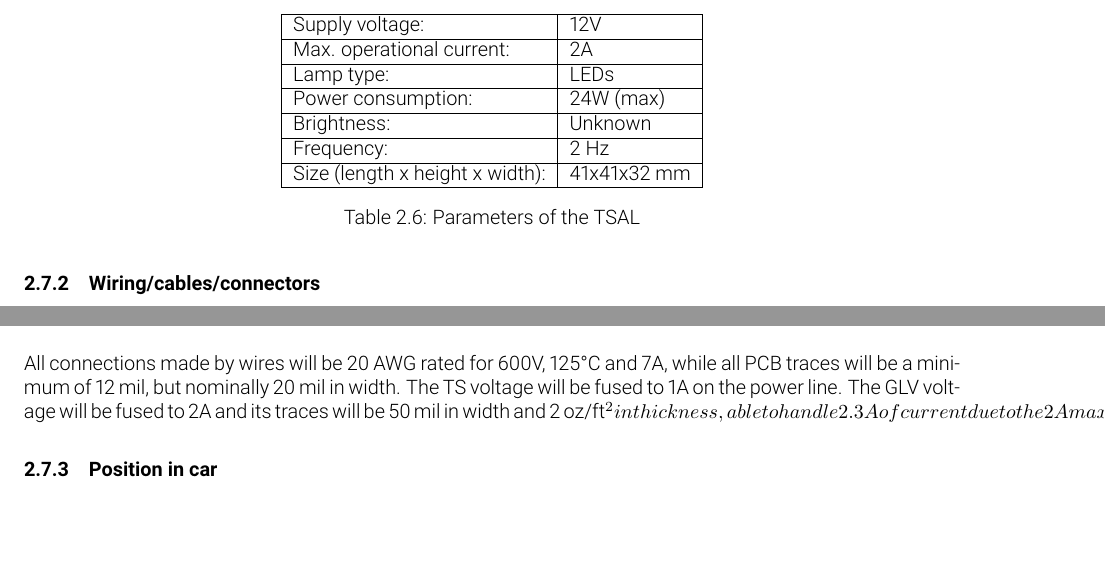
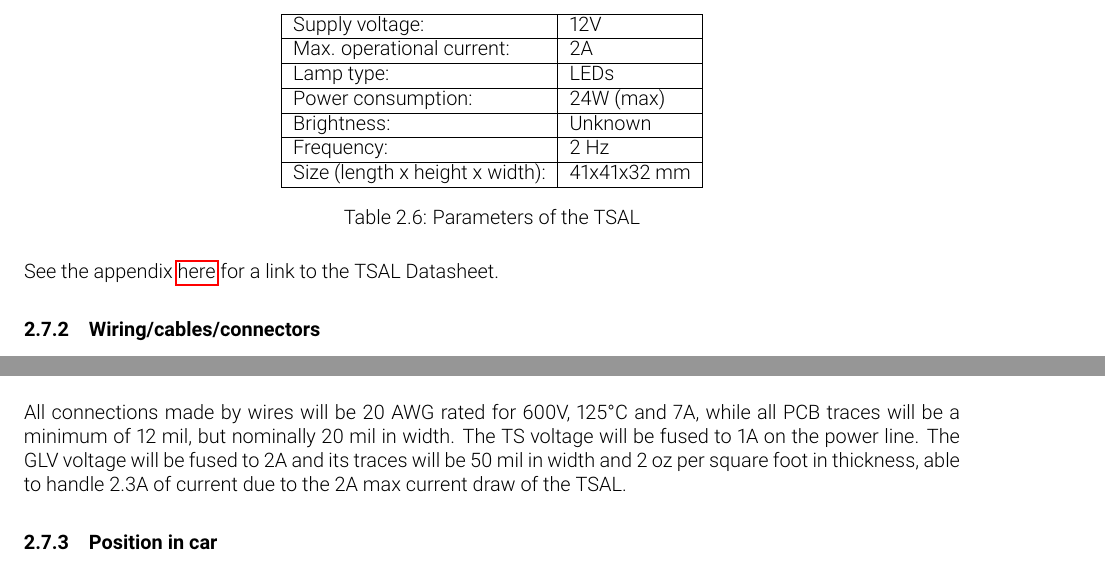
Before and after one commit to olin-electric-motorsports/ESF, a LaTeX document (esf_main.tex): two parts of page 11 of 20, joined at a grey line, cut so that both start at the same text, the shorter picture padded with empty space. Compiled offline with pdfLaTeX.

Commit message:
linking to appendix and datasheet
also fixed figure reference and bug with oz/ft^2 notation causing
italicized words, also added TSAL subsection in appendix

```diff
--- a/esf_main.tex
+++ b/esf_main.tex
@@ -316,10 +316,10 @@ The TSAL illuminates when the tractive system is active, which is defined as the
 	    \label{TSALparameters}
 	\end{table}
 
+See the appendix \hyperlink{TSALdatasheet}{here} for a link to the TSAL Datasheet.
+
 \subsubsection{Wiring/cables/connectors}
 %Describe wiring, show schematics, describe connectors and cables used and show useful data regarding the wiring.  Include gauge, voltage and temperature rating of wiring used and any fuses or other overcurrent protection used.
-The circuitry designed has a TS-controlled optocoupler. When the TS is over 60V, Zener diodes with a breakdown voltage of 58V and 3.6V respectively power the photodiode side which switches the MOSFET side allowing current to flow from the GLV to power the TSAL. The frequency of the TSAL will be controlled by built in settings to flash at 2Hz.
-
-See \fref{fig:TSALcircuit} for a schematic diagram of the TSAL circuit.
+The circuitry designed has a TS-controlled optocoupler. When the TS is over 60V, Zener diodes with a breakdown voltage of 58V and 3.6V respectively power the photodiode side which switches the MOSFET side allowing current to flow from the GLV to power the TSAL. The frequency of the TSAL will be controlled by built in settings to flash at 2Hz. See \fref{fig:TSALcircuit} for a schematic diagram of the TSAL circuit.
 
 \begin{figure}[h]
@@ -327,9 +326,10 @@ See \fref{fig:TSALcircuit} for a schematic diagram of the TSAL circuit.
 \centering
 \includegraphics[scale=.7]{TSAL}
 \caption{Schematic for the TSAL}
+\label{fig:TSALcircuit}
 \end{figure}
 
-All connections made by wires will be 20 AWG rated for 600V, 125°C and 7A, while all PCB traces will be a minimum of 12 mil, but nominally 20 mil in width. The TS voltage will be fused to 1A on the power line. The GLV voltage will be fused to 2A and its traces will be 50 mil in width and 2 oz/ft^2 in thickness, able to handle 2.3A of current due to the 2A max current draw of the TSAL.
+All connections made by wires will be 20 AWG rated for 600V, 125°C and 7A, while all PCB traces will be a minimum of 12 mil, but nominally 20 mil in width. The TS voltage will be fused to 1A on the power line. The GLV voltage will be fused to 2A and its traces will be 50 mil in width and 2 oz per square foot in thickness, able to handle 2.3A of current due to the 2A max current draw of the TSAL.
 
 \subsubsection{Position in car}
 %Provide CAD-renderings showing the relevant parts. Mark the parts in the rendering, if necessary.
```
Also changed, not shown: esf_main.tex (7 more changed lines).
